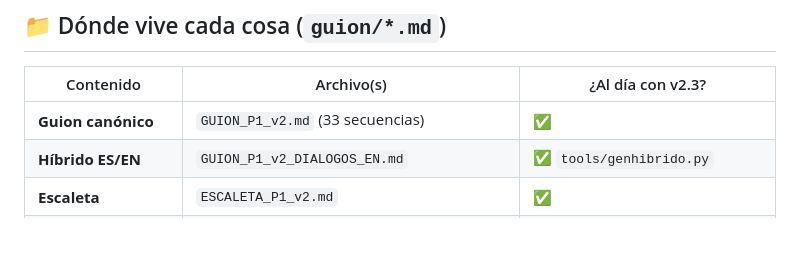
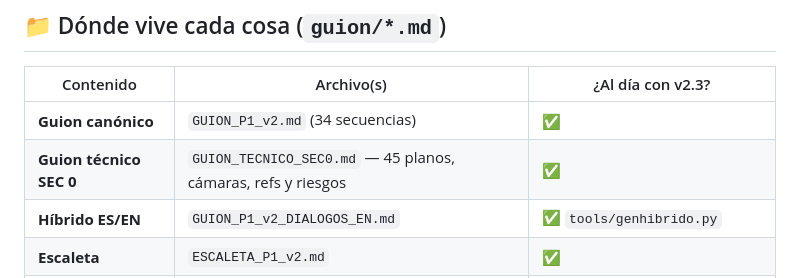
Before and after one commit to giopark4444-commits/stella-, a Markdown page: ESTADO_Y_CONTINUACION.md, the part around the change. Rendered like a GitHub page; blank space fills up the shorter version.

```diff
--- a/ESTADO_Y_CONTINUACION.md
+++ b/ESTADO_Y_CONTINUACION.md
@@ -149,7 +149,8 @@ La fuente de verdad es `guion/GUION_P1_v2.md` (+ `ESCALETA_P1_v2.md`, sincroniza
 ## 📁 Dónde vive cada cosa (`guion/*.md`)
 | Contenido | Archivo(s) | ¿Al día con v2.3? |
 |---|---|---|
-| **Guion canónico** | `GUION_P1_v2.md` (33 secuencias) | ✅ |
+| **Guion canónico** | `GUION_P1_v2.md` (34 secuencias) | ✅ |
+| **Guion técnico SEC 0** | `GUION_TECNICO_SEC0.md` — 45 planos, cámaras, refs y riesgos | ✅ |
 | **Híbrido ES/EN** | `GUION_P1_v2_DIALOGOS_EN.md` | ✅ `tools/genhibrido.py` |
 | **Escaleta** | `ESCALETA_P1_v2.md` | ✅ |
 | **PDF** | `guion/render/GUION_P1_v2.pdf` (47 pág.) | ✅ `tools/guion_pdf.py` |
```
Also changed, not shown: guion/GUION_TECNICO_SEC0.md (added, +112 -0 lines).
